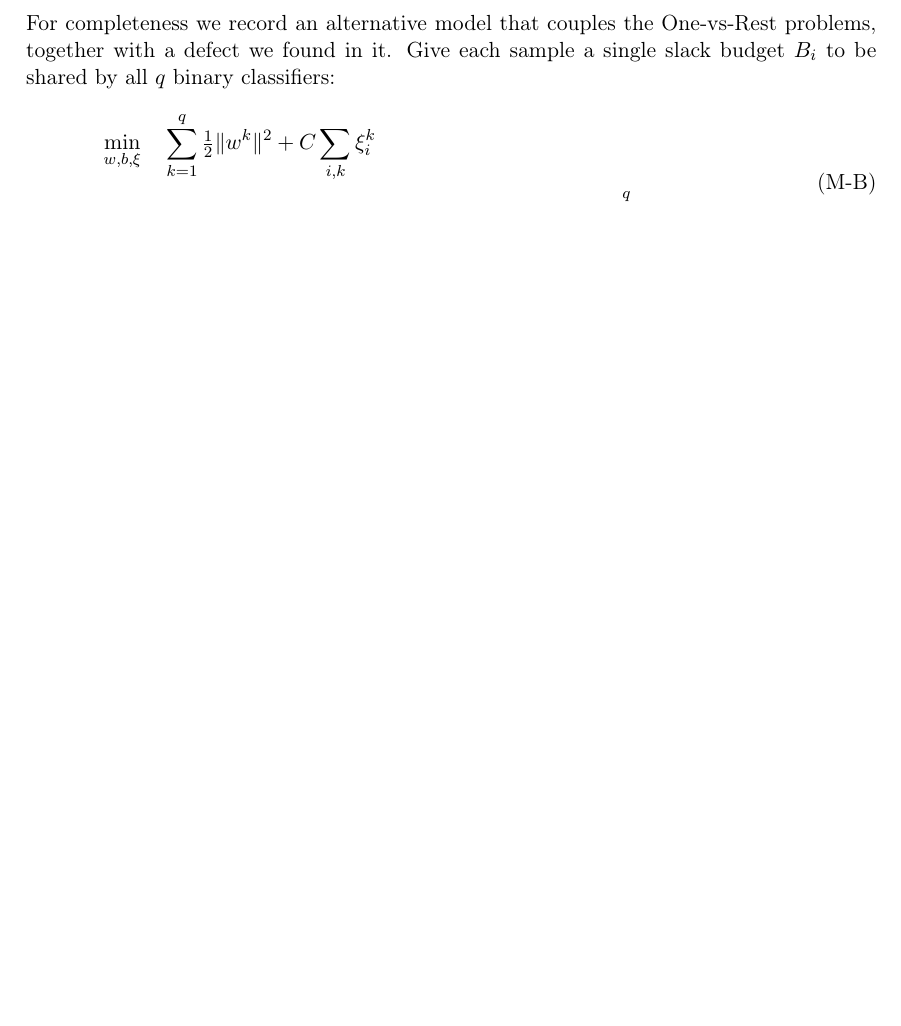
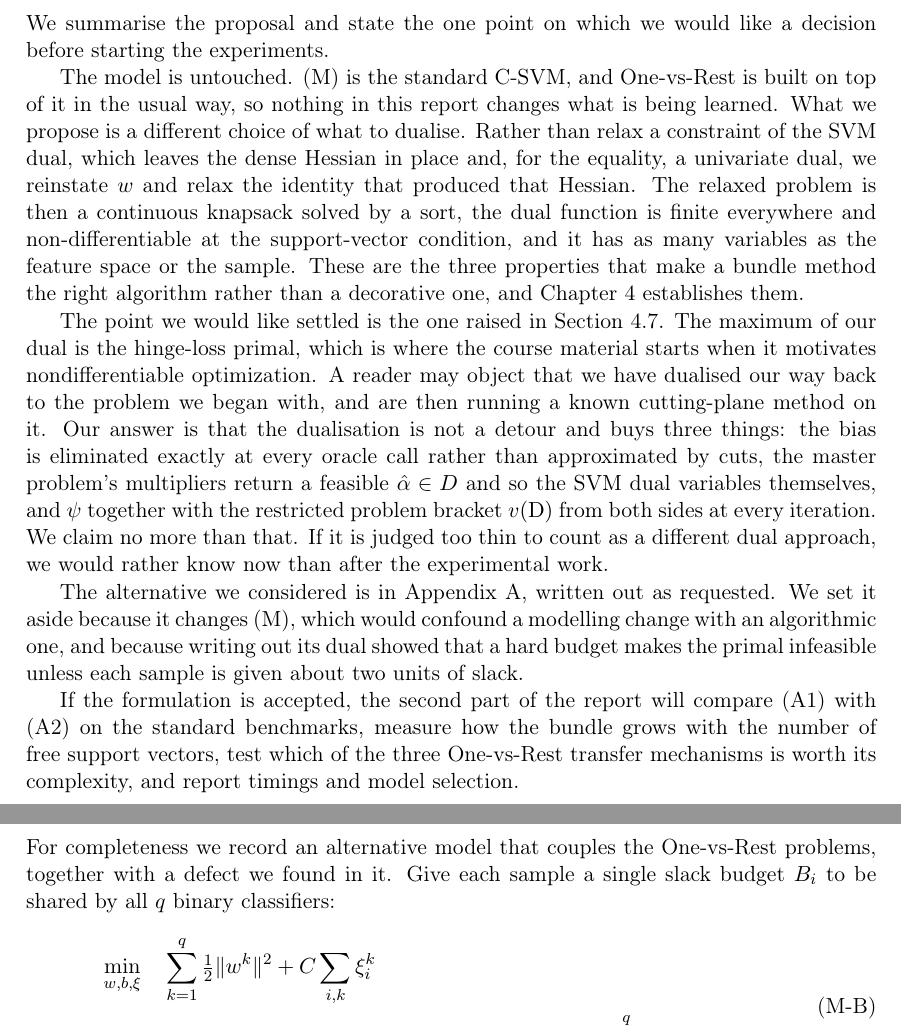
Before and after one commit to hamse23/Logistics, a LaTeX document (project29/docs/formulation.tex): part of page 18 of 19 before the commit and two parts of pages 19 and 20 of 21 after it, the two joined at a grey line, cut at the place of the change, the shorter picture padded with empty space. Compiled offline with pdfLaTeX.

Commit message:
Restructure as a proposal rather than as a report
The document was shaped like the reference submission, which is a report of work
done. This one has a different job: it asks for a decision before the work is
done, and it was not arranged to get one.

Three changes. First, Section 1.1 states the proposal in half a page -- what we
dualise and why the obvious candidates fail, the three properties that make a
bundle method appropriate, and the objection we expect -- so the decision is in
front of the reader on page two instead of page nine.

Second, the model is now fully specified before any algorithm. One-vs-Rest was
Chapter 6, after both algorithms, so the reader met the proposed method without
having been told what multi-class problem it serves. The construction itself is
now Chapter 3, and the chapters run model, our method, reference method, which is
the order the project statement uses. The discussion of what transfers between
the One-vs-Rest problems could not move with it, since it is about oracle calls,
cuts and the stability centre, so it became the final section of the bundle
chapter, where those are defined.

Third, a closing chapter states the question plainly: whether dualising the
representer identity counts as a different dual approach, given that the maximum
of the dual is the hinge-loss primal. It sets out what the dualisation does and
does not buy, says we would rather be told now than after the experiments, and
lists what the second part will contain.

Twenty-one pages.

Co-Authored-By: Claude Opus 5 <noreply@anthropic.com>
Claude-Session: https://claude.ai/code/session_01KtM6oot8pEpZas2t63fDxg

```diff
--- a/project29/docs/formulation.tex
+++ b/project29/docs/formulation.tex
@@ -848,3 +879,41 @@ question for the experiments.
+\label{ch:ask}
+
+We summarise the proposal and state the one point on which we would like a decision
+before starting the experiments.
+
+The model is untouched. (M) is the standard C-SVM, and One-vs-Rest is built on top of
+it in the usual way, so nothing in this report changes what is being learned. What we
+propose is a different choice of what to dualise. Rather than relax a constraint of
+the SVM dual, which leaves the dense Hessian in place and, for the equality, a
+univariate dual, we reinstate $w$ and relax the identity that produced that Hessian.
+The relaxed problem is then a continuous knapsack solved by a sort, the dual function
+is finite everywhere and non-differentiable at the support-vector condition, and it
+has as many variables as the feature space or the sample. These are the three
+properties that make a bundle method the right algorithm rather than a decorative
+one, and Chapter~\ref{ch:dual} establishes them.
+
+The point we would like settled is the one raised in Section~\ref{sec:bmrm}. The
+maximum of our dual is the hinge-loss primal, which is where the course material
+starts when it motivates nondifferentiable optimization. A reader may object that we
+have dualised our way back to the problem we began with, and are then running a
+known cutting-plane method on it. Our answer is that the dualisation is not a detour
+and buys three things: the bias is eliminated exactly at every oracle call rather
+than approximated by cuts, the master problem's multipliers return a feasible
+$\hat\alpha\in D$ and so the SVM dual variables themselves, and $\psi$ together with
+the restricted problem bracket $v(\mathrm{D})$ from both sides at every iteration. We
+claim no more than that. If it is judged too thin to count as a different dual
+approach, we would rather know now than after the experimental work.
+
+The alternative we considered is in Appendix~\ref{app:budget}, written out as
+requested. We set it aside because it changes (M), which would confound a modelling
+change with an algorithmic one, and because writing out its dual showed that a hard
+budget makes the primal infeasible unless each sample is given about two units of
+slack.
+
+If the formulation is accepted, the second part of the report will compare (A1) with
+(A2) on the standard benchmarks, measure how the bundle grows with the number of
+free support vectors, test which of the three One-vs-Rest transfer mechanisms is
+worth its complexity, and report timings and model selection.
 
 %% ------------------------------------------------------------------ appendix
 \appendix
```
Also changed, not shown: project29/docs/formulation.pdf, project29/docs/formulation.tex (127 more changed lines).
